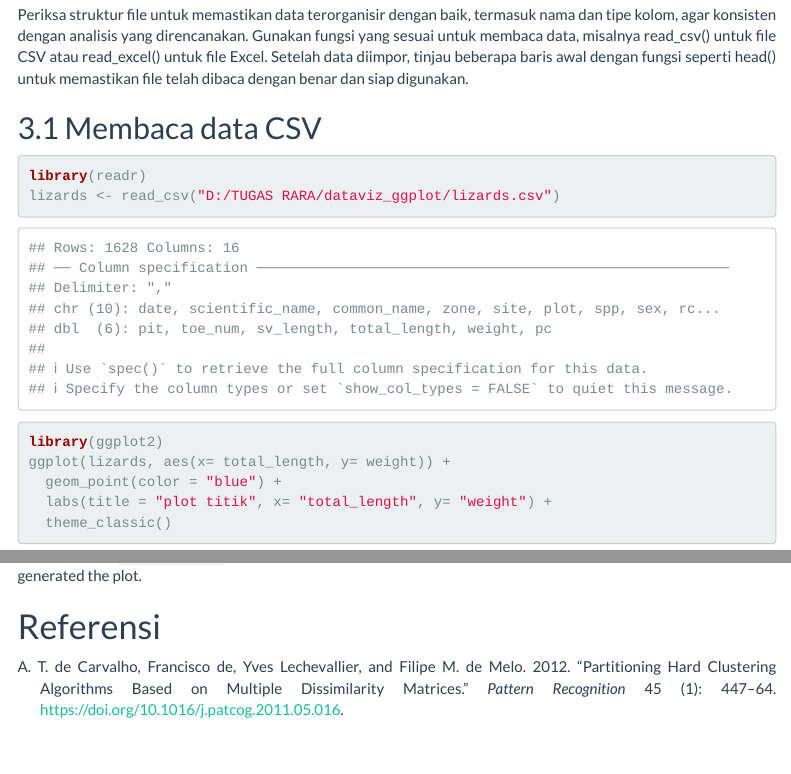
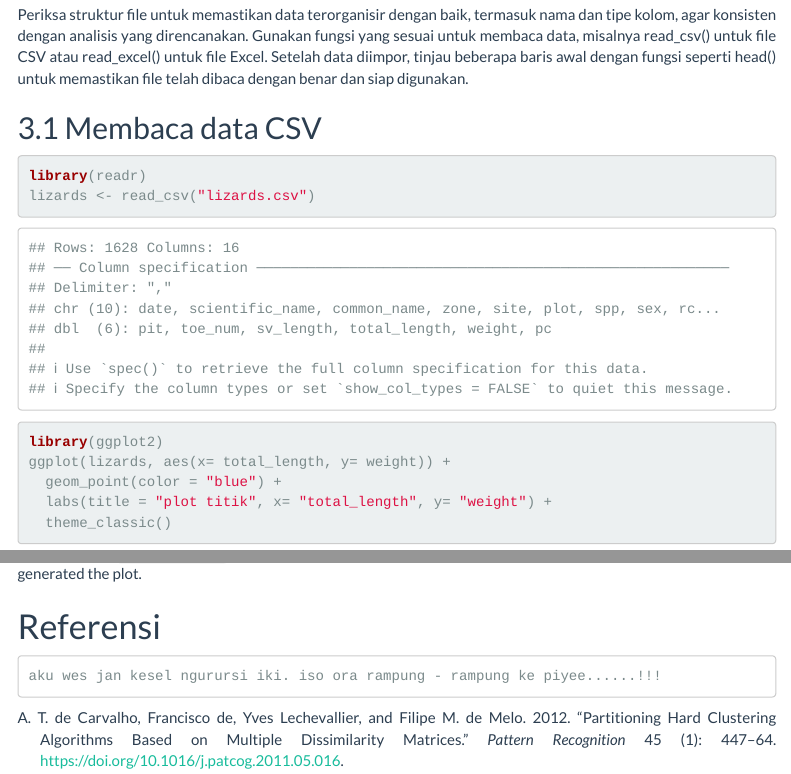
Before and after one commit to RARADAVISCA/datavis-ggplot, an R Markdown document (index.Rmd): the page in a window 1100 px wide, from 3490 px down, and a second part further down, joined at a grey line. Rendered offline with R 4.5, knitr and Pandoc, with nearby package versions; code that draws random numbers runs with fixed seeds of ours; a font, style sheet, LaTeX package, included part or bibliography that could not be used is replaced or left out; menus at the side of the page are left out.

Commit message:
commit update

````diff
--- a/index.Rmd
+++ b/index.Rmd
@@ -106,8 +106,9 @@ Periksa struktur file untuk memastikan data terorganisir dengan baik, termasuk n
 ## 3.1 Membaca data CSV
 ```{r}
 library(readr)
-lizards <- read_csv("D:/TUGAS RARA/dataviz_ggplot/lizards.csv")
+lizards <- read_csv("lizards.csv")
 ```
+
 ```{r}
 library(ggplot2)
 ggplot(lizards, aes(x= total_length, y= weight)) +
@@ -171,3 +172,7 @@ plot(pressure)
 Note that the `echo = FALSE` parameter was added to the code chunk to prevent printing of the R code that generated the plot.
 
 # Referensi
+
+```
+aku wes jan kesel ngurursi iki. iso ora rampung - rampung ke piyee......!!!
+```
````
Also changed, not shown: index.html, 1 other file.
